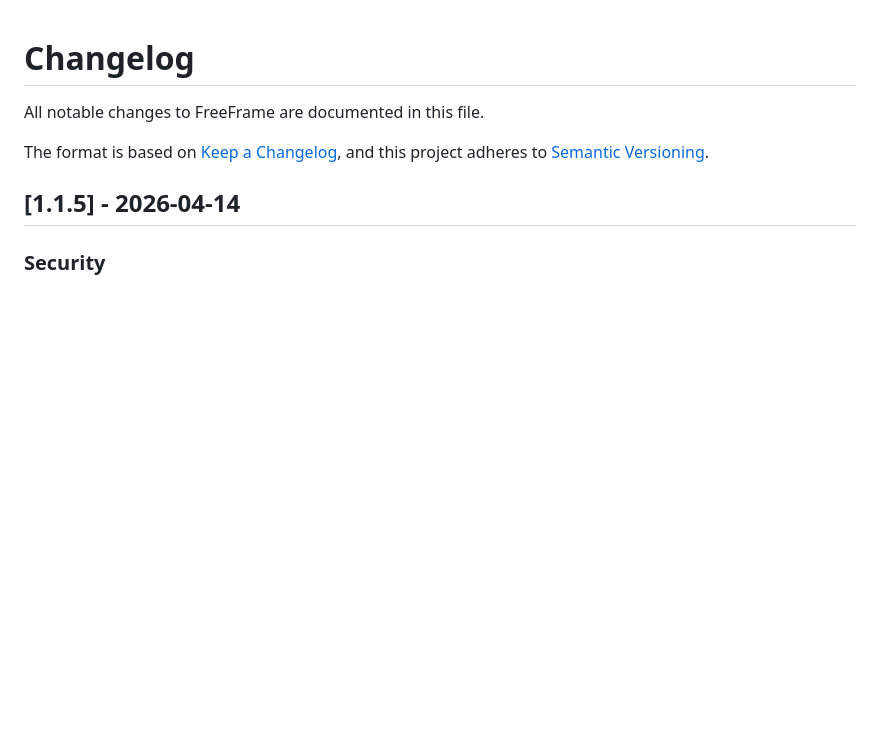
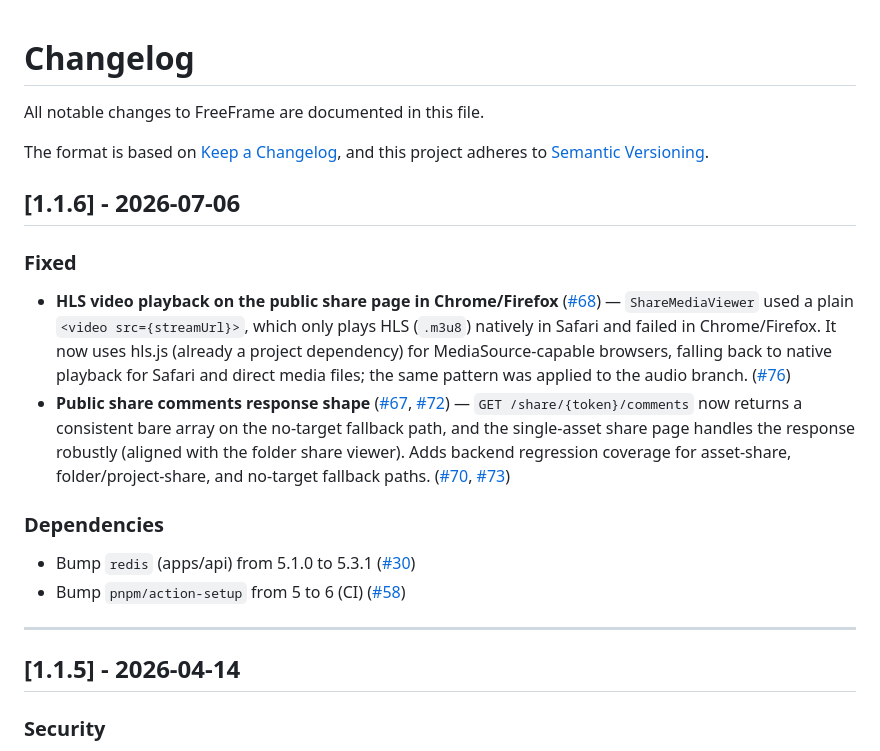
Before and after one commit to Everillangel/freeframe, a Markdown page: CHANGELOG.md, the part around the change. GitHub-like rendering; blank space fills up the shorter version.

Commit message:
docs: add v1.1.6 to CHANGELOG (share comments + HLS playback fixes, dep bumps) (#92)

```diff
--- a/CHANGELOG.md
+++ b/CHANGELOG.md
@@ -4,6 +4,18 @@ All notable changes to FreeFrame are documented in this file.
 
 The format is based on [Keep a Changelog](https://keepachangelog.com/en/1.1.0/),
 and this project adheres to [Semantic Versioning](https://semver.org/spec/v2.0.0.html).
+
+## [1.1.6] - 2026-07-06
+
+### Fixed
+- **HLS video playback on the public share page in Chrome/Firefox** ([#68](https://github.com/Techiebutler/freeframe/issues/68)) — `ShareMediaViewer` used a plain `<video src={streamUrl}>`, which only plays HLS (`.m3u8`) natively in Safari and failed in Chrome/Firefox. It now uses hls.js (already a project dependency) for MediaSource-capable browsers, falling back to native playback for Safari and direct media files; the same pattern was applied to the audio branch. ([#76](https://github.com/Techiebutler/freeframe/pull/76))
+- **Public share comments response shape** ([#67](https://github.com/Techiebutler/freeframe/issues/67), [#72](https://github.com/Techiebutler/freeframe/issues/72)) — `GET /share/{token}/comments` now returns a consistent bare array on the no-target fallback path, and the single-asset share page handles the response robustly (aligned with the folder share viewer). Adds backend regression coverage for asset-share, folder/project-share, and no-target fallback paths. ([#70](https://github.com/Techiebutler/freeframe/pull/70), [#73](https://github.com/Techiebutler/freeframe/pull/73))
+
+### Dependencies
+- Bump `redis` (apps/api) from 5.1.0 to 5.3.1 ([#30](https://github.com/Techiebutler/freeframe/pull/30))
+- Bump `pnpm/action-setup` from 5 to 6 (CI) ([#58](https://github.com/Techiebutler/freeframe/pull/58))
+
+---
 
 ## [1.1.5] - 2026-04-14
 
```
